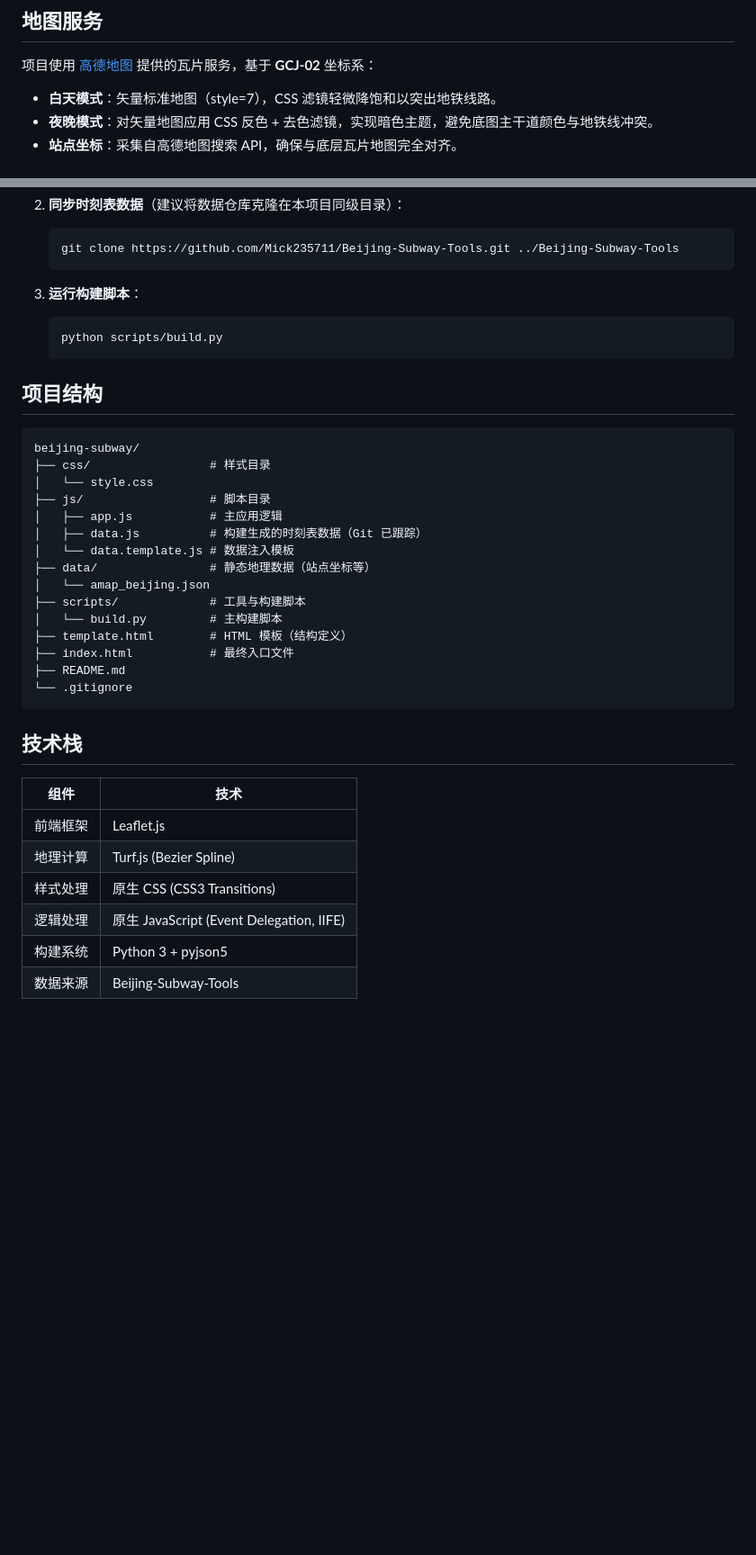
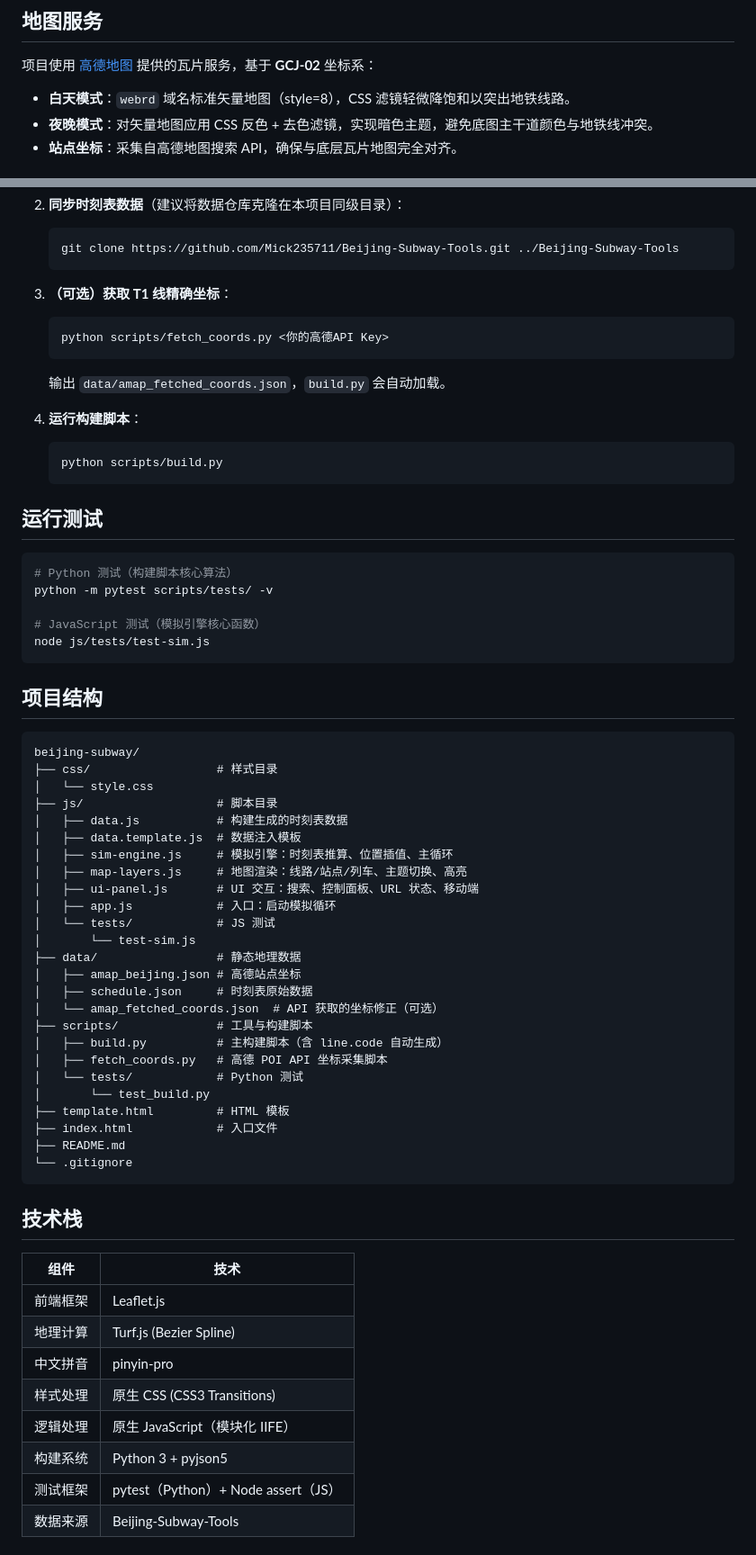
Before and after one commit to wonders2002ok/beijing_realtime_subway_map, a Markdown page: README.md, 2 parts joined by grey strips. Shown at 90% size. GitHub-like rendering; blank space fills up the shorter version.

````diff
--- a/README.md
+++ b/README.md
@@ -59,7 +63,7 @@
 ## 地图服务
 
 项目使用 [高德地图](https://www.amap.com/) 提供的瓦片服务，基于 **GCJ-02** 坐标系：
-- **白天模式**：矢量标准地图（style=7），CSS 滤镜轻微降饱和以突出地铁线路。
+- **白天模式**：`webrd` 域名标准矢量地图（style=8），CSS 滤镜轻微降饱和以突出地铁线路。
 - **夜晚模式**：对矢量地图应用 CSS 反色 + 去色滤镜，实现暗色主题，避免底图主干道颜色与地铁线冲突。
 - **站点坐标**：采集自高德地图搜索 API，确保与底层瓦片地图完全对齐。
 
@@ -77,27 +81,53 @@
    git clone https://github.com/Mick235711/Beijing-Subway-Tools.git ../Beijing-Subway-Tools
    ```
 
-3. **运行构建脚本**：
+3. **（可选）获取 T1 线精确坐标**：
+   ```bash
+   python scripts/fetch_coords.py <你的高德API Key>
+   ```
+   输出 `data/amap_fetched_coords.json`，`build.py` 会自动加载。
+
+4. **运行构建脚本**：
    ```bash
    python scripts/build.py
    ```
+
+## 运行测试
+
+```bash
+# Python 测试（构建脚本核心算法）
+python -m pytest scripts/tests/ -v
+
+# JavaScript 测试（模拟引擎核心函数）
+node js/tests/test-sim.js
+```
 
 ## 项目结构
 
 ```
 beijing-subway/
-├── css/                 # 样式目录
+├── css/                  # 样式目录
 │   └── style.css
-├── js/                  # 脚本目录
-│   ├── app.js           # 主应用逻辑
-│   ├── data.js          # 构建生成的时刻表数据（Git 已跟踪）
-│   └── data.template.js # 数据注入模板
-├── data/                # 静态地理数据（站点坐标等）
-│   └── amap_beijing.json
-├── scripts/             # 工具与构建脚本
-│   └── build.py         # 主构建脚本
-├── template.html        # HTML 模板（结构定义）
-├── index.html           # 最终入口文件
+├── js/                   # 脚本目录
+│   ├── data.js           # 构建生成的时刻表数据
+│   ├── data.template.js  # 数据注入模板
+│   ├── sim-engine.js     # 模拟引擎：时刻表推算、位置插值、主循环
+│   ├── map-layers.js     # 地图渲染：线路/站点/列车、主题切换、高亮
+│   ├── ui-panel.js       # UI 交互：搜索、控制面板、URL 状态、移动端
+│   ├── app.js            # 入口：启动模拟循环
+│   └── tests/            # JS 测试
+│       └── test-sim.js
+├── data/                 # 静态地理数据
+│   ├── amap_beijing.json # 高德站点坐标
+│   ├── schedule.json     # 时刻表原始数据
+│   └── amap_fetched_coords.json  # API 获取的坐标修正（可选）
+├── scripts/              # 工具与构建脚本
+│   ├── build.py          # 主构建脚本（含 line.code 自动生成）
+│   ├── fetch_coords.py   # 高德 POI API 坐标采集脚本
+│   └── tests/            # Python 测试
+│       └── test_build.py
+├── template.html         # HTML 模板
+├── index.html            # 入口文件
 ├── README.md
 └── .gitignore
 ```
@@ -108,7 +138,9 @@ beijing-subway/
 |------|------|
 | 前端框架 | Leaflet.js |
 | 地理计算 | Turf.js (Bezier Spline) |
+| 中文拼音 | pinyin-pro |
 | 样式处理 | 原生 CSS (CSS3 Transitions) |
-| 逻辑处理 | 原生 JavaScript (Event Delegation, IIFE) |
+| 逻辑处理 | 原生 JavaScript（模块化 IIFE） |
 | 构建系统 | Python 3 + pyjson5 |
+| 测试框架 | pytest（Python）+ Node assert（JS） |
 | 数据来源 | Beijing-Subway-Tools |
````
Also changed, not shown: other parts of README.md (+45 -7 lines).
